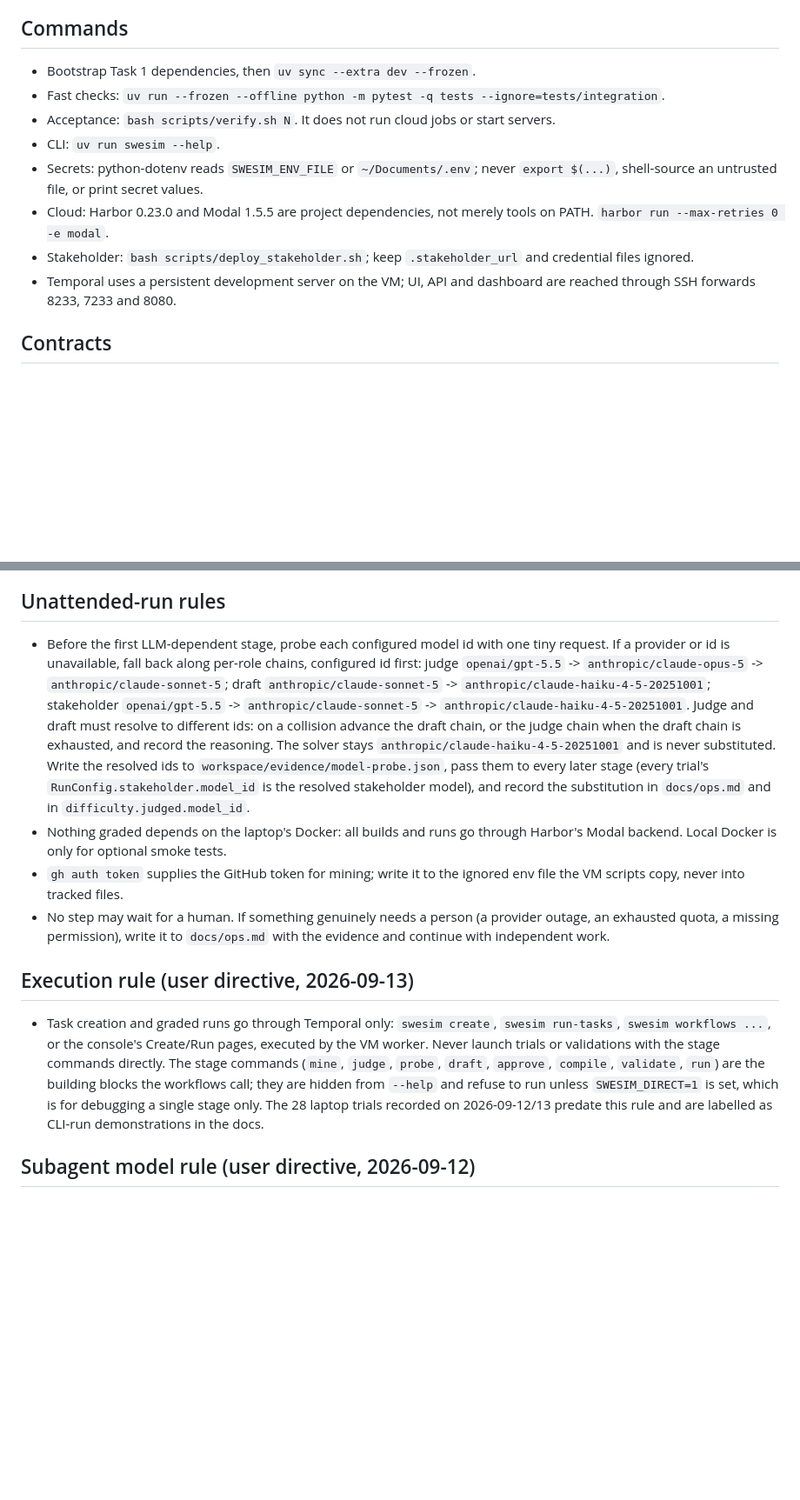
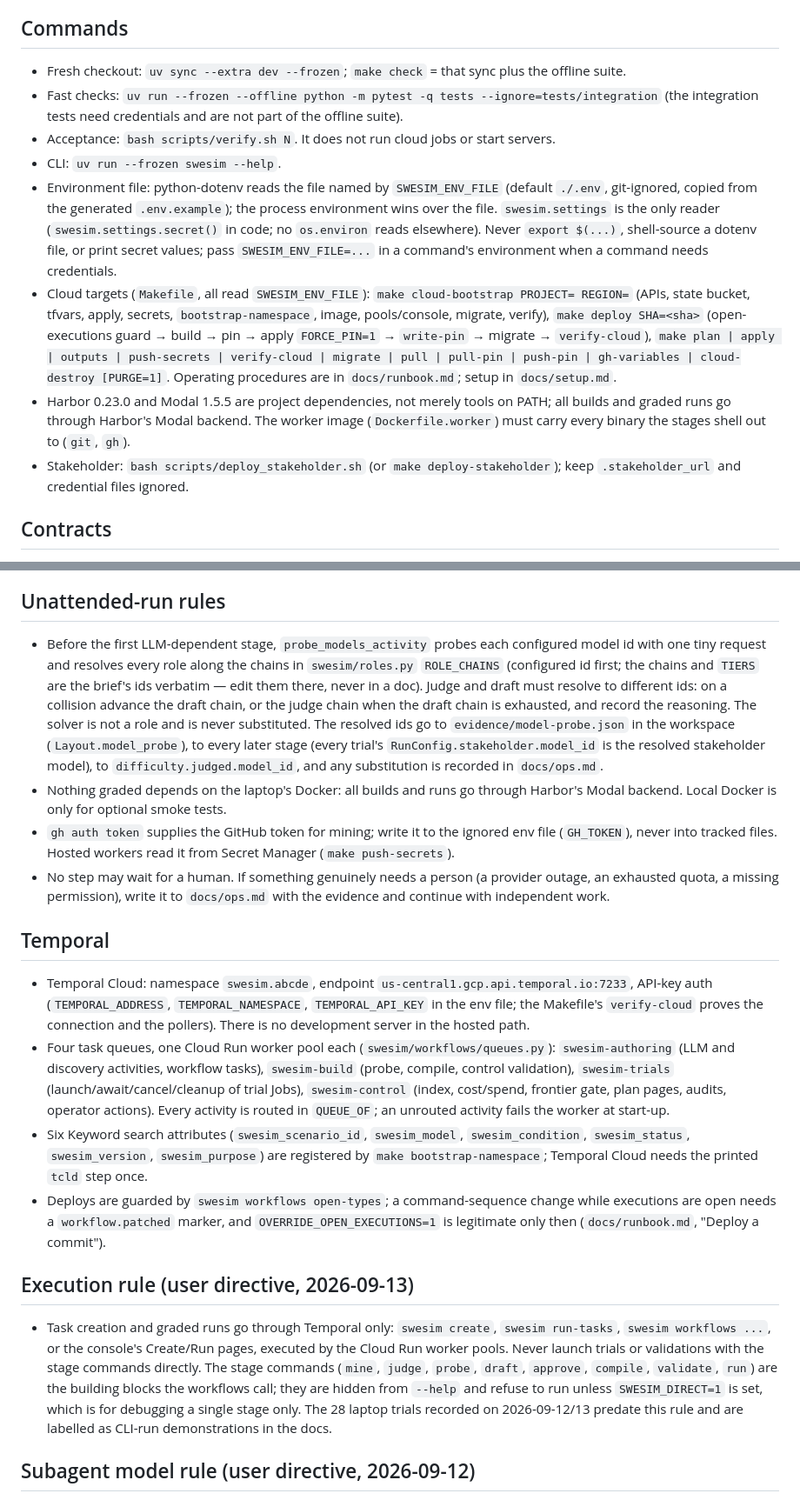
Before and after one commit to saahilsanganeriya/swe-sim, a Markdown page: CLAUDE.md, 2 parts joined by grey strips. Shown at 87% size. Rendered like a GitHub page; blank space fills up the shorter version.

Commit message:
CLAUDE.md: commands on the env file and make targets, role chains by reference to swesim/roles.py, Temporal Cloud section
Co-Authored-By: Claude Fable 5.1 <noreply@anthropic.com>

```diff
--- a/CLAUDE.md
+++ b/CLAUDE.md
@@ -9,14 +9,14 @@ complexity. Diff size is a filter, never measured difficulty.
 
 ## Commands
 
-- Bootstrap Task 1 dependencies, then `uv sync --extra dev --frozen`.
-- Fast checks: `uv run --frozen --offline python -m pytest -q tests --ignore=tests/integration`.
+- Fresh checkout: `uv sync --extra dev --frozen`; `make check` = that sync plus the offline suite.
+- Fast checks: `uv run --frozen --offline python -m pytest -q tests --ignore=tests/integration` (the integration tests need credentials and are not part of the offline suite).
 - Acceptance: `bash scripts/verify.sh N`. It does not run cloud jobs or start servers.
-- CLI: `uv run swesim --help`.
-- Secrets: python-dotenv reads `SWESIM_ENV_FILE` or `~/Documents/.env`; never `export $(...)`, shell-source an untrusted file, or print secret values.
-- Cloud: Harbor 0.23.0 and Modal 1.5.5 are project dependencies, not merely tools on PATH. `harbor run --max-retries 0 -e modal`.
-- Stakeholder: `bash scripts/deploy_stakeholder.sh`; keep `.stakeholder_url` and credential files ignored.
-- Temporal uses a persistent development server on the VM; UI, API and dashboard are reached through SSH forwards 8233, 7233 and 8080.
+- CLI: `uv run --frozen swesim --help`.
+- Environment file: python-dotenv reads the file named by `SWESIM_ENV_FILE` (default `./.env`, git-ignored, copied from the generated `.env.example`); the process environment wins over the file. `swesim.settings` is the only reader (`swesim.settings.secret()` in code; no `os.environ` reads elsewhere). Never `export $(...)`, shell-source a dotenv file, or print secret values; pass `SWESIM_ENV_FILE=...` in a command's environment when a command needs credentials.
+- Cloud targets (`Makefile`, all read `SWESIM_ENV_FILE`): `make cloud-bootstrap PROJECT= REGION=` (APIs, state bucket, tfvars, apply, secrets, `bootstrap-namespace`, image, pools/console, migrate, verify), `make deploy SHA=<sha>` (open-executions guard → build → pin → apply `FORCE_PIN=1` → `write-pin` → migrate → `verify-cloud`), `make plan | apply | outputs | push-secrets | verify-cloud | migrate | pull | pull-pin | push-pin | gh-variables | cloud-destroy [PURGE=1]`. Operating procedures are in `docs/runbook.md`; setup in `docs/setup.md`.
+- Harbor 0.23.0 and Modal 1.5.5 are project dependencies, not merely tools on PATH; all builds and graded runs go through Harbor's Modal backend. The worker image (`Dockerfile.worker`) must carry every binary the stages shell out to (`git`, `gh`).
+- Stakeholder: `bash scripts/deploy_stakeholder.sh` (or `make deploy-stakeholder`); keep `.stakeholder_url` and credential files ignored.
 
 ## Contracts
 
@@ -56,13 +56,19 @@ attack. New feature tasks need independent behavioral controls and measured
 outcomes; 200–1,500 source lines does not guarantee a capability gradient.
 
 ## Unattended-run rules
-- Before the first LLM-dependent stage, probe each configured model id with one tiny request. If a provider or id is unavailable, fall back along per-role chains, configured id first: judge `openai/gpt-5.5` -> `anthropic/claude-opus-5` -> `anthropic/claude-sonnet-5`; draft `anthropic/claude-sonnet-5` -> `anthropic/claude-haiku-4-5-20251001`; stakeholder `openai/gpt-5.5` -> `anthropic/claude-sonnet-5` -> `anthropic/claude-haiku-4-5-20251001`. Judge and draft must resolve to different ids: on a collision advance the draft chain, or the judge chain when the draft chain is exhausted, and record the reasoning. The solver stays `anthropic/claude-haiku-4-5-20251001` and is never substituted. Write the resolved ids to `workspace/evidence/model-probe.json`, pass them to every later stage (every trial's `RunConfig.stakeholder.model_id` is the resolved stakeholder model), and record the substitution in `docs/ops.md` and in `difficulty.judged.model_id`.
+- Before the first LLM-dependent stage, `probe_models_activity` probes each configured model id with one tiny request and resolves every role along the chains in `swesim/roles.py` `ROLE_CHAINS` (configured id first; the chains and `TIERS` are the brief's ids verbatim — edit them there, never in a doc). Judge and draft must resolve to different ids: on a collision advance the draft chain, or the judge chain when the draft chain is exhausted, and record the reasoning. The solver is not a role and is never substituted. The resolved ids go to `evidence/model-probe.json` in the workspace (`Layout.model_probe`), to every later stage (every trial's `RunConfig.stakeholder.model_id` is the resolved stakeholder model), to `difficulty.judged.model_id`, and any substitution is recorded in `docs/ops.md`.
 - Nothing graded depends on the laptop's Docker: all builds and runs go through Harbor's Modal backend. Local Docker is only for optional smoke tests.
-- `gh auth token` supplies the GitHub token for mining; write it to the ignored env file the VM scripts copy, never into tracked files.
+- `gh auth token` supplies the GitHub token for mining; write it to the ignored env file (`GH_TOKEN`), never into tracked files. Hosted workers read it from Secret Manager (`make push-secrets`).
 - No step may wait for a human. If something genuinely needs a person (a provider outage, an exhausted quota, a missing permission), write it to `docs/ops.md` with the evidence and continue with independent work.
 
+## Temporal
+- Temporal Cloud: namespace `swesim.abcde`, endpoint `us-central1.gcp.api.temporal.io:7233`, API-key auth (`TEMPORAL_ADDRESS`, `TEMPORAL_NAMESPACE`, `TEMPORAL_API_KEY` in the env file; the Makefile's `verify-cloud` proves the connection and the pollers). There is no development server in the hosted path.
+- Four task queues, one Cloud Run worker pool each (`swesim/workflows/queues.py`): `swesim-authoring` (LLM and discovery activities, workflow tasks), `swesim-build` (probe, compile, control validation), `swesim-trials` (launch/await/cancel/cleanup of trial Jobs), `swesim-control` (index, cost/spend, frontier gate, plan pages, audits, operator actions). Every activity is routed in `QUEUE_OF`; an unrouted activity fails the worker at start-up.
+- Six Keyword search attributes (`swesim_scenario_id`, `swesim_model`, `swesim_condition`, `swesim_status`, `swesim_version`, `swesim_purpose`) are registered by `make bootstrap-namespace`; Temporal Cloud needs the printed `tcld` step once.
+- Deploys are guarded by `swesim workflows open-types`; a command-sequence change while executions are open needs a `workflow.patched` marker, and `OVERRIDE_OPEN_EXECUTIONS=1` is legitimate only then (`docs/runbook.md`, "Deploy a commit").
+
 ## Execution rule (user directive, 2026-09-13)
-- Task creation and graded runs go through Temporal only: `swesim create`, `swesim run-tasks`, `swesim workflows ...`, or the console's Create/Run pages, executed by the VM worker. Never launch trials or validations with the stage commands directly. The stage commands (`mine`, `judge`, `probe`, `draft`, `approve`, `compile`, `validate`, `run`) are the building blocks the workflows call; they are hidden from `--help` and refuse to run unless `SWESIM_DIRECT=1` is set, which is for debugging a single stage only. The 28 laptop trials recorded on 2026-09-12/13 predate this rule and are labelled as CLI-run demonstrations in the docs.
+- Task creation and graded runs go through Temporal only: `swesim create`, `swesim run-tasks`, `swesim workflows ...`, or the console's Create/Run pages, executed by the Cloud Run worker pools. Never launch trials or validations with the stage commands directly. The stage commands (`mine`, `judge`, `probe`, `draft`, `approve`, `compile`, `validate`, `run`) are the building blocks the workflows call; they are hidden from `--help` and refuse to run unless `SWESIM_DIRECT=1` is set, which is for debugging a single stage only. The 28 laptop trials recorded on 2026-09-12/13 predate this rule and are labelled as CLI-run demonstrations in the docs.
 
 ## Subagent model rule (user directive, 2026-09-12)
 - Code work, design work, and review work run on `fable` (the session model): implementers, integrators, debuggers, task and final reviewers, anyone editing or judging code, specs, or plans. Pass `model: fable` explicitly.
```
Also changed, not shown: other parts of CLAUDE.md (+1 -1 lines).
